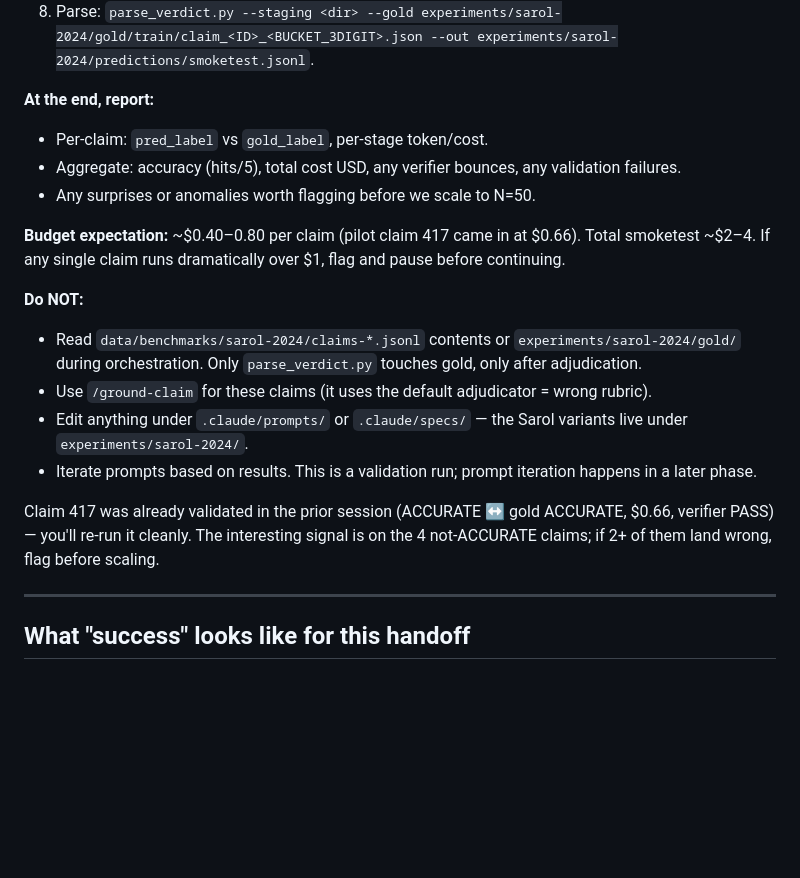
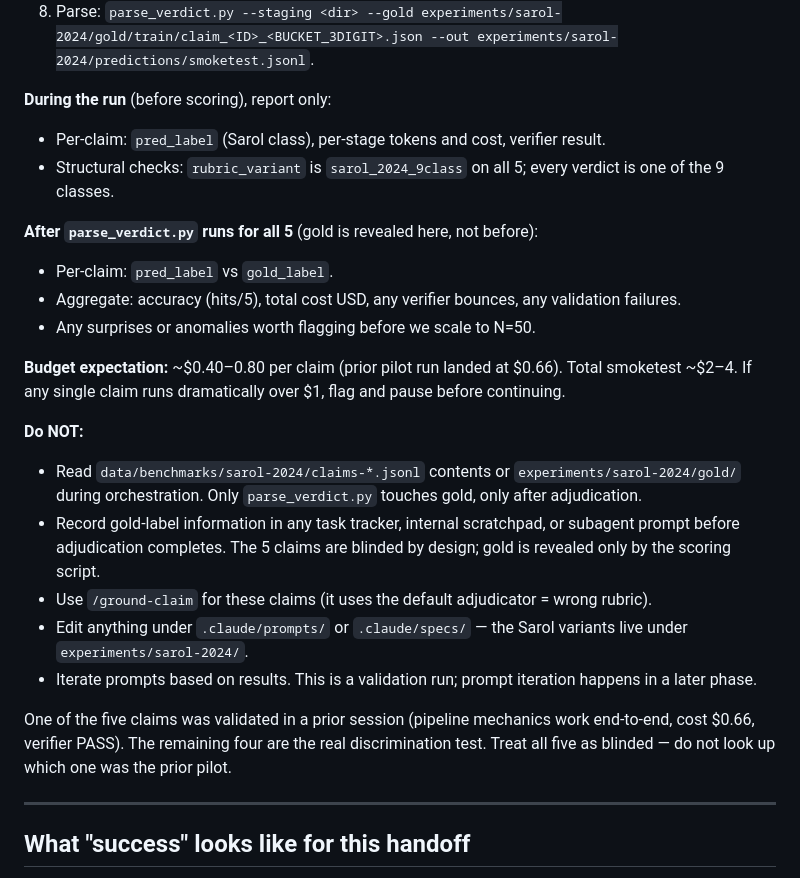
Before and after one commit to philadamson93/paper-trail, a Markdown page: docs/plans/experiment-sarol-smoketest-handoff.md, the part around the change. Drawn GitHub-style; blank space fills up the shorter version.

```diff
--- a/docs/plans/experiment-sarol-smoketest-handoff.md
+++ b/docs/plans/experiment-sarol-smoketest-handoff.md
@@ -40,22 +40,28 @@ For each of the 5 pre-selected claims in the runbook's table (rows 417, 42, 975,
 7. Record usage.
 8. Parse: `parse_verdict.py --staging <dir> --gold experiments/sarol-2024/gold/train/claim_<ID>_<BUCKET_3DIGIT>.json --out experiments/sarol-2024/predictions/smoketest.jsonl`.
 
-**At the end, report:**
+**During the run** (before scoring), report only:
 
-- Per-claim: `pred_label` vs `gold_label`, per-stage token/cost.
+- Per-claim: `pred_label` (Sarol class), per-stage tokens and cost, verifier result.
+- Structural checks: `rubric_variant` is `sarol_2024_9class` on all 5; every verdict is one of the 9 classes.
+
+**After `parse_verdict.py` runs for all 5** (gold is revealed here, not before):
+
+- Per-claim: `pred_label` vs `gold_label`.
 - Aggregate: accuracy (hits/5), total cost USD, any verifier bounces, any validation failures.
 - Any surprises or anomalies worth flagging before we scale to N=50.
 
-**Budget expectation:** ~$0.40–0.80 per claim (pilot claim 417 came in at $0.66). Total smoketest ~$2–4. If any single claim runs dramatically over $1, flag and pause before continuing.
+**Budget expectation:** ~$0.40–0.80 per claim (prior pilot run landed at $0.66). Total smoketest ~$2–4. If any single claim runs dramatically over $1, flag and pause before continuing.
 
 **Do NOT:**
 
 - Read `data/benchmarks/sarol-2024/claims-*.jsonl` contents or `experiments/sarol-2024/gold/` during orchestration. Only `parse_verdict.py` touches gold, only after adjudication.
+- Record gold-label information in any task tracker, internal scratchpad, or subagent prompt before adjudication completes. The 5 claims are blinded by design; gold is revealed only by the scoring script.
 - Use `/ground-claim` for these claims (it uses the default adjudicator = wrong rubric).
 - Edit anything under `.claude/prompts/` or `.claude/specs/` — the Sarol variants live under `experiments/sarol-2024/`.
 - Iterate prompts based on results. This is a validation run; prompt iteration happens in a later phase.
 
-Claim 417 was already validated in the prior session (ACCURATE ↔ gold ACCURATE, $0.66, verifier PASS) — you'll re-run it cleanly. The interesting signal is on the 4 not-ACCURATE claims; if 2+ of them land wrong, flag before scaling.
+One of the five claims was validated in a prior session (pipeline mechanics work end-to-end, cost $0.66, verifier PASS). The remaining four are the real discrimination test. Treat all five as blinded — do not look up which one was the prior pilot.
 
 ---
 
```
Also changed, not shown: docs/plans/experiment-sarol-runbook.md (+22 -13 lines).
